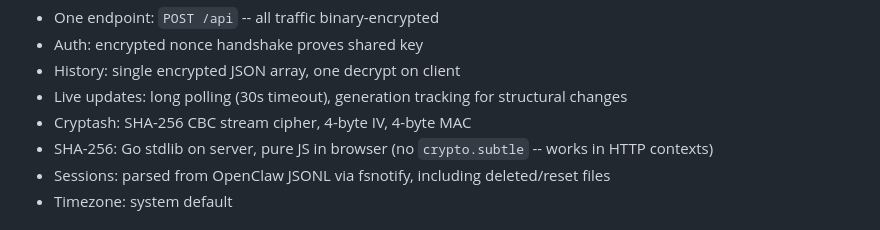
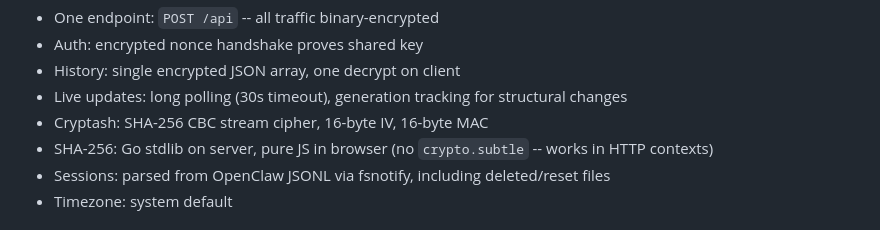
Before and after one commit to PiDmitrius/cmon, a Markdown page: README.md, the part around the change. Rendered like a GitHub page.

Commit message:
docs: correct cryptash IV and MAC sizes

```diff
--- a/README.md
+++ b/README.md
@@ -144,7 +144,7 @@ Browser                           Server
 - Auth: encrypted nonce handshake proves shared key
 - History: single encrypted JSON array, one decrypt on client
 - Live updates: long polling (30s timeout), generation tracking for structural changes
-- Cryptash: SHA-256 CBC stream cipher, 4-byte IV, 4-byte MAC
+- Cryptash: SHA-256 CBC stream cipher, 16-byte IV, 16-byte MAC
 - SHA-256: Go stdlib on server, pure JS in browser (no `crypto.subtle` -- works in HTTP contexts)
 - Sessions: parsed from OpenClaw JSONL via fsnotify, including deleted/reset files
 - Timezone: system default
```
